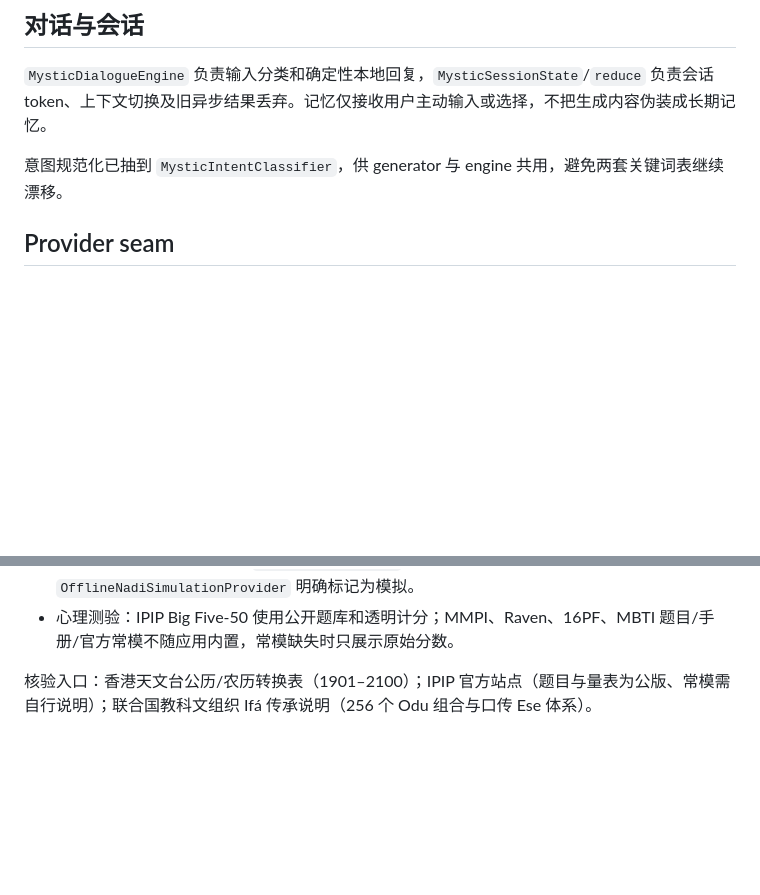
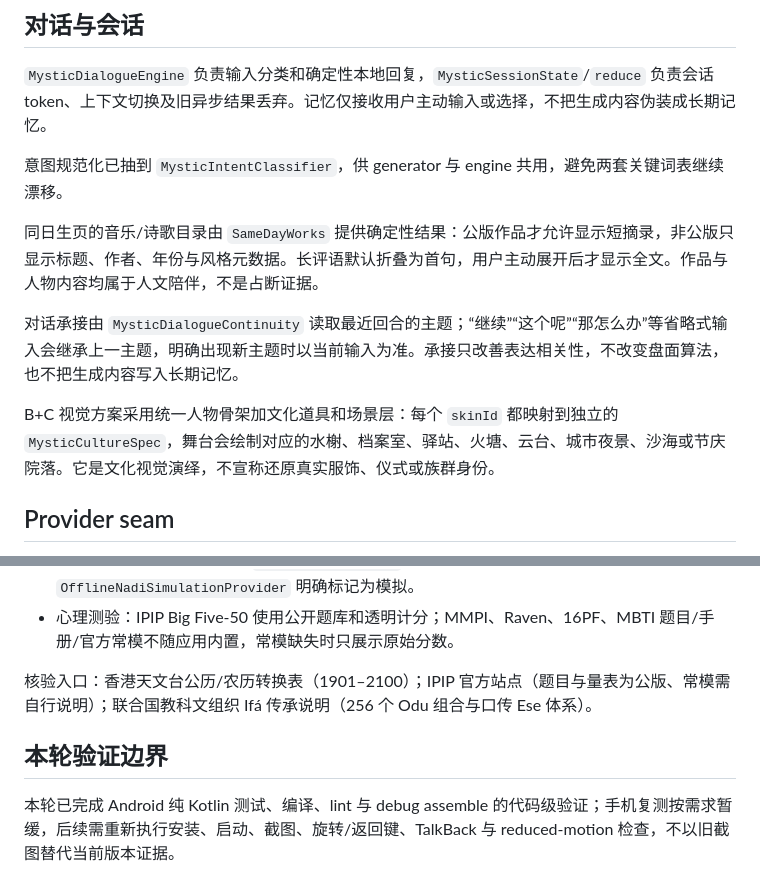
Before and after one commit to blueicx/xuanxing-android, a Markdown page: docs/SYSTEMS_OVERVIEW.md, 2 parts joined by grey strips. Drawn GitHub-style; blank space fills up the shorter version.

Commit message:
docs: record same-day and cultural dialogue boundaries

```diff
--- a/docs/SYSTEMS_OVERVIEW.md
+++ b/docs/SYSTEMS_OVERVIEW.md
@@ -13,6 +13,12 @@
 `MysticDialogueEngine` 负责输入分类和确定性本地回复，`MysticSessionState`/`reduce` 负责会话 token、上下文切换及旧异步结果丢弃。记忆仅接收用户主动输入或选择，不把生成内容伪装成长期记忆。
 
 意图规范化已抽到 `MysticIntentClassifier`，供 generator 与 engine 共用，避免两套关键词表继续漂移。
+
+同日生页的音乐/诗歌目录由 `SameDayWorks` 提供确定性结果：公版作品才允许显示短摘录，非公版只显示标题、作者、年份与风格元数据。长评语默认折叠为首句，用户主动展开后才显示全文。作品与人物内容均属于人文陪伴，不是占断证据。
+
+对话承接由 `MysticDialogueContinuity` 读取最近回合的主题；“继续”“这个呢”“那怎么办”等省略式输入会继承上一主题，明确出现新主题时以当前输入为准。承接只改善表达相关性，不改变盘面算法，也不把生成内容写入长期记忆。
+
+B+C 视觉方案采用统一人物骨架加文化道具和场景层：每个 `skinId` 都映射到独立的 `MysticCultureSpec`，舞台会绘制对应的水榭、档案室、驿站、火塘、云台、城市夜景、沙海或节庆院落。它是文化视觉演绎，不宣称还原真实服饰、仪式或族群身份。
 
 ## Provider seam
 
@@ -38,3 +44,7 @@
 - 心理测验：IPIP Big Five-50 使用公开题库和透明计分；MMPI、Raven、16PF、MBTI 题目/手册/官方常模不随应用内置，常模缺失时只展示原始分数。
 
 核验入口：香港天文台公历/农历转换表（1901–2100）；IPIP 官方站点（题目与量表为公版、常模需自行说明）；联合国教科文组织 Ifá 传承说明（256 个 Odu 组合与口传 Ese 体系）。
+
+## 本轮验证边界
+
+本轮已完成 Android 纯 Kotlin 测试、编译、lint 与 debug assemble 的代码级验证；手机复测按需求暂缓，后续需重新执行安装、启动、截图、旋转/返回键、TalkBack 与 reduced-motion 检查，不以旧截图替代当前版本证据。
```
Also changed, not shown: docs/TECHNICAL_DEBT.md (+4 -0 lines).
